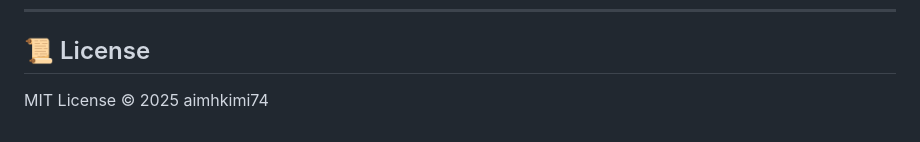
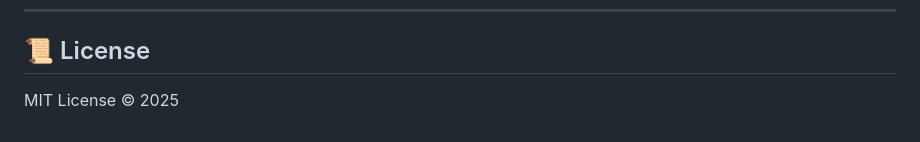
Before and after one commit to aimhkimi74/Text-to-Image-Interior-Design-Generator, a Markdown page: README.md, the part around the change. Rendered like a GitHub page.

```diff
--- a/README.md
+++ b/README.md
@@ -135,4 +135,4 @@ Test manually or via Postman:
 
 ## 📜 License
 
-MIT License © 2025 aimhkimi74
+MIT License © 2025
```
